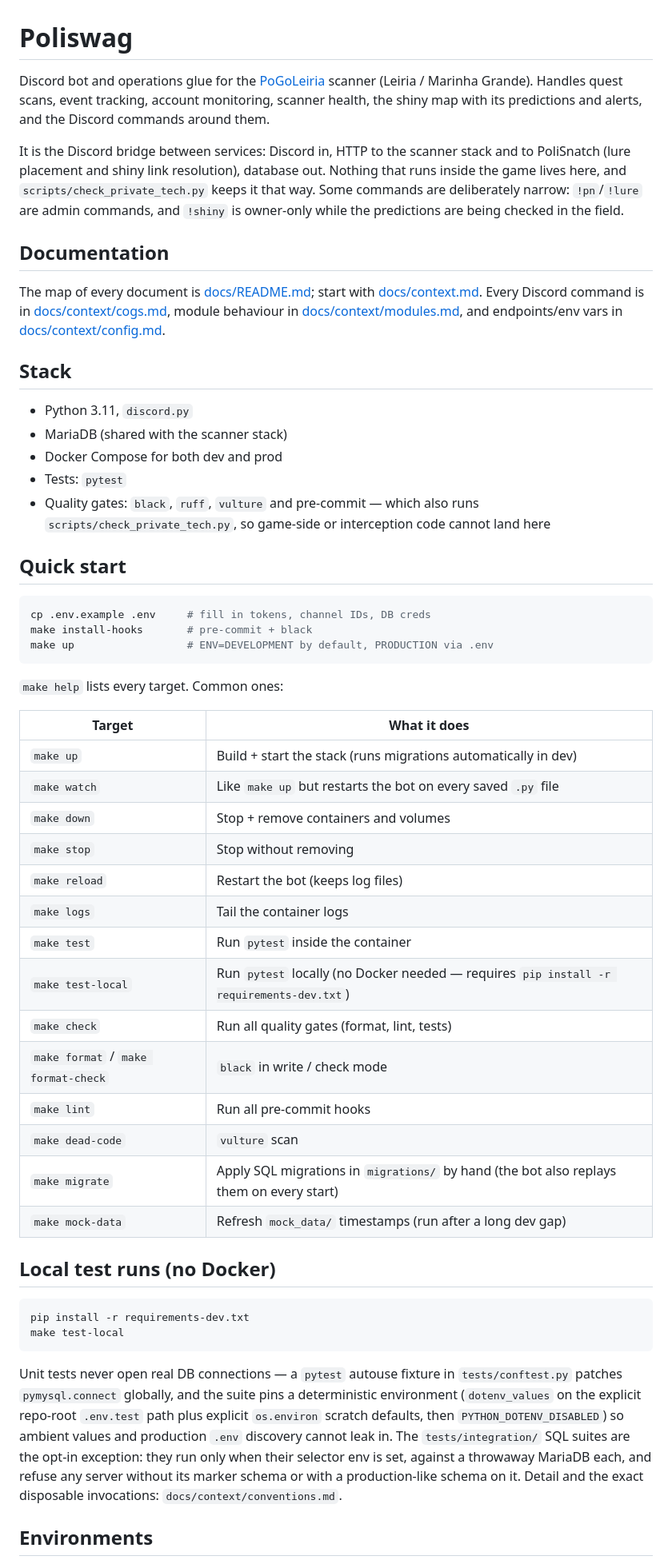
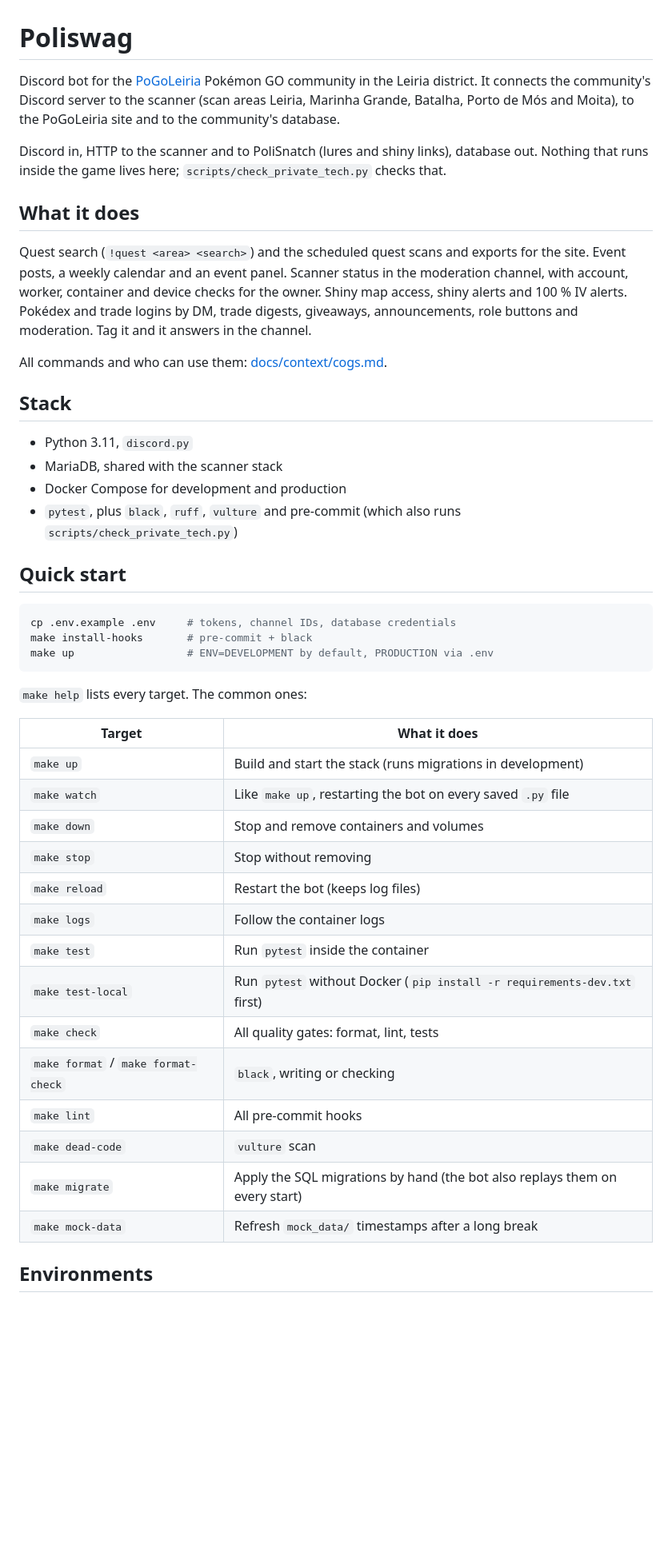
Before and after one commit to rubendgpedrosa/Poliswag, a Markdown page: README.md, the part around one of its changes. Shown at 80% size. GitHub-like rendering; blank space fills up the shorter version.

````diff
--- a/README.md
+++ b/README.md
@@ -1,57 +1,57 @@
 # Poliswag
 
-Discord bot and operations glue for the [PoGoLeiria](https://pogoleiria.pt) scanner (Leiria / Marinha Grande). Handles quest scans, event tracking, account monitoring, scanner health, the shiny map with its predictions and alerts, and the Discord commands around them.
+Discord bot for the [PoGoLeiria](https://pogoleiria.pt) Pokémon GO community in the Leiria
+district. It connects the community's Discord server to the scanner (scan areas Leiria,
+Marinha Grande, Batalha, Porto de Mós and Moita), to the PoGoLeiria site and to the
+community's database.
 
-It is the Discord bridge between services: Discord in, HTTP to the scanner stack and to PoliSnatch (lure placement and shiny link resolution), database out. Nothing that runs inside the game lives here, and `scripts/check_private_tech.py` keeps it that way. Some commands are deliberately narrow: `!pn`/`!lure` are admin commands, and `!shiny` is owner-only while the predictions are being checked in the field.
+Discord in, HTTP to the scanner and to PoliSnatch (lures and shiny links), database out.
+Nothing that runs inside the game lives here; `scripts/check_private_tech.py` checks that.
 
-## Documentation
+## What it does
 
-The map of every document is [docs/README.md](docs/README.md); start with [docs/context.md](docs/context.md). Every Discord command is in [docs/context/cogs.md](docs/context/cogs.md), module behaviour in [docs/context/modules.md](docs/context/modules.md), and endpoints/env vars in [docs/context/config.md](docs/context/config.md).
+Quest search (`!quest <area> <search>`) and the scheduled quest scans and exports for the
+site. Event posts, a weekly calendar and an event panel. Scanner status in the moderation
+channel, with account, worker, container and device checks for the owner. Shiny map access,
+shiny alerts and 100 % IV alerts. Pokédex and trade logins by DM, trade digests, giveaways,
+announcements, role buttons and moderation. Tag it and it answers in the channel.
+
+All commands and who can use them: [docs/context/cogs.md](docs/context/cogs.md).
 
 ## Stack
 
 - Python 3.11, `discord.py`
-- MariaDB (shared with the scanner stack)
-- Docker Compose for both dev and prod
-- Tests: `pytest`
-- Quality gates: `black`, `ruff`, `vulture` and pre-commit — which also runs
-  `scripts/check_private_tech.py`, so game-side or interception code cannot land here
+- MariaDB, shared with the scanner stack
+- Docker Compose for development and production
+- `pytest`, plus `black`, `ruff`, `vulture` and pre-commit (which also runs
+  `scripts/check_private_tech.py`)
 
 ## Quick start
 
 ```bash
-cp .env.example .env     # fill in tokens, channel IDs, DB creds
+cp .env.example .env     # tokens, channel IDs, database credentials
 make install-hooks       # pre-commit + black
 make up                  # ENV=DEVELOPMENT by default, PRODUCTION via .env
 ```
 
-`make help` lists every target. Common ones:
+`make help` lists every target. The common ones:
 
 | Target | What it does |
 |---|---|
-| `make up` | Build + start the stack (runs migrations automatically in dev) |
-| `make watch` | Like `make up` but restarts the bot on every saved `.py` file |
-| `make down` | Stop + remove containers and volumes |
+| `make up` | Build and start the stack (runs migrations in development) |
+| `make watch` | Like `make up`, restarting the bot on every saved `.py` file |
+| `make down` | Stop and remove containers and volumes |
 | `make stop` | Stop without removing |
 | `make reload` | Restart the bot (keeps log files) |
-| `make logs` | Tail the container logs |
+| `make logs` | Follow the container logs |
 | `make test` | Run `pytest` inside the container |
-| `make test-local` | Run `pytest` locally (no Docker needed — requires `pip install -r requirements-dev.txt`) |
-| `make check` | Run all quality gates (format, lint, tests) |
-| `make format` / `make format-check` | `black` in write / check mode |
-| `make lint` | Run all pre-commit hooks |
+| `make test-local` | Run `pytest` without Docker (`pip install -r requirements-dev.txt` first) |
+| `make check` | All quality gates: format, lint, tests |
+| `make format` / `make format-check` | `black`, writing or checking |
+| `make lint` | All pre-commit hooks |
 | `make dead-code` | `vulture` scan |
-| `make migrate` | Apply SQL migrations in `migrations/` by hand (the bot also replays them on every start) |
-| `make mock-data` | Refresh `mock_data/` timestamps (run after a long dev gap) |
-
-## Local test runs (no Docker)
-
-```bash
-pip install -r requirements-dev.txt
-make test-local
-```
-
-Unit tests never open real DB connections — a `pytest` autouse fixture in `tests/conftest.py` patches `pymysql.connect` globally, and the suite pins a deterministic environment (`dotenv_values` on the explicit repo-root `.env.test` path plus explicit `os.environ` scratch defaults, then `PYTHON_DOTENV_DISABLED`) so ambient values and production `.env` discovery cannot leak in. The `tests/integration/` SQL suites are the opt-in exception: they run only when their selector env is set, against a throwaway MariaDB each, and refuse any server without its marker schema or with a production-like schema on it. Detail and the exact disposable invocations: `docs/context/conventions.md`.
+| `make migrate` | Apply the SQL migrations by hand (the bot also replays them on every start) |
+| `make mock-data` | Refresh `mock_data/` timestamps after a long break |
 
 ## Environments
 
````
Also changed, not shown: other parts of README.md (+32 -32 lines).
